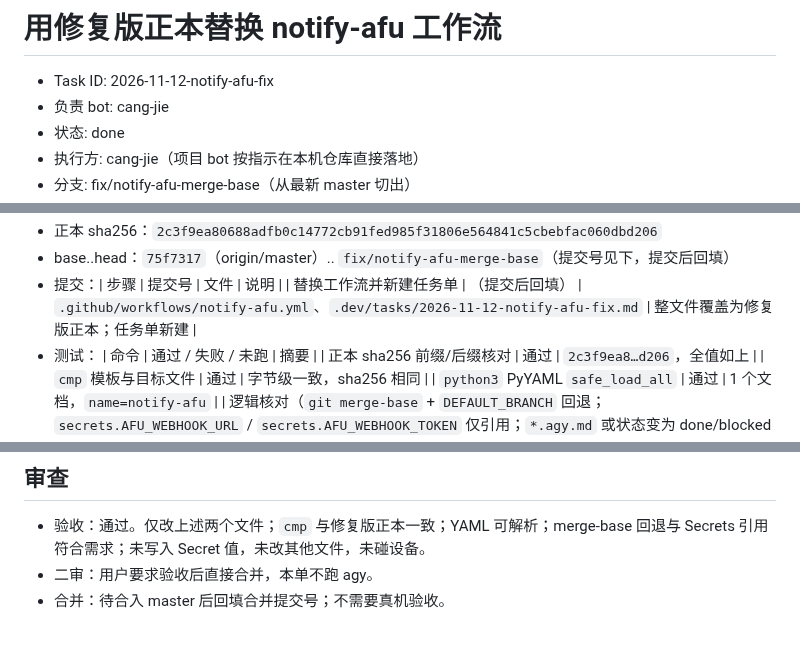
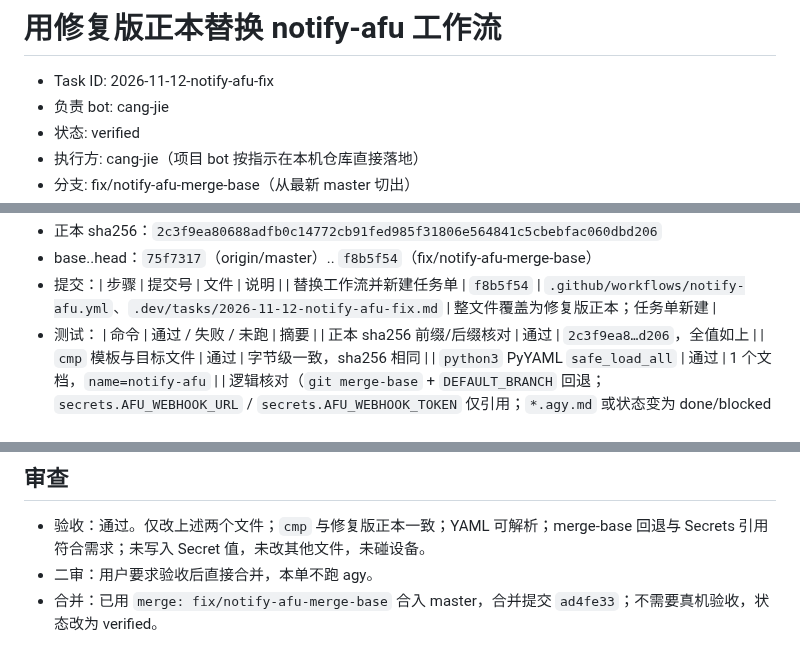
Before and after one commit to bbq191/cang-jie, a Markdown page: .dev/tasks/2026-11-12-notify-afu-fix.md, 3 parts joined by grey strips. GitHub-like rendering.

Commit message:
chore(tasks): 回填 2026-11-12-notify-afu-fix 合并号并标为 verified
任务已合入 master（ad4fe33），不需要真机验收，按工作流改为 verified。

```diff
--- a/.dev/tasks/2026-11-12-notify-afu-fix.md
+++ b/.dev/tasks/2026-11-12-notify-afu-fix.md
@@ -2,6 +2,6 @@
 
 - Task ID: 2026-11-12-notify-afu-fix
 - 负责 bot: cang-jie
-- 状态: done
+- 状态: verified
 - 执行方: cang-jie（项目 bot 按指示在本机仓库直接落地）
 - 分支: fix/notify-afu-merge-base（从最新 master 切出）
@@ -52,7 +52,7 @@
 - 正本 sha256：`2c3f9ea80688adfb0c14772cb91fed985f31806e564841c5cbebfac060dbd206`
-- base..head：`75f7317`（origin/master）.. `fix/notify-afu-merge-base`（提交号见下，提交后回填）
+- base..head：`75f7317`（origin/master）.. `f8b5f54`（fix/notify-afu-merge-base）
 - 提交：| 步骤 | 提交号 | 文件 | 说明 |
-  | 替换工作流并新建任务单 | （提交后回填） | `.github/workflows/notify-afu.yml`、`.dev/tasks/2026-11-12-notify-afu-fix.md` | 整文件覆盖为修复版正本；任务单新建 |
+  | 替换工作流并新建任务单 | `f8b5f54` | `.github/workflows/notify-afu.yml`、`.dev/tasks/2026-11-12-notify-afu-fix.md` | 整文件覆盖为修复版正本；任务单新建 |
 - 测试：
   | 命令 | 通过 / 失败 / 未跑 | 摘要 |
   | 正本 sha256 前缀/后缀核对 | 通过 | `2c3f9ea8…d206`，全值如上 |
@@ -67,4 +67,4 @@
 ## 审查
 - 验收：通过。仅改上述两个文件；`cmp` 与修复版正本一致；YAML 可解析；merge-base 回退与 Secrets 引用符合需求；未写入 Secret 值，未改其他文件，未碰设备。
 - 二审：用户要求验收后直接合并，本单不跑 agy。
-- 合并：待合入 master 后回填合并提交号；不需要真机验收。
+- 合并：已用 `merge: fix/notify-afu-merge-base` 合入 master，合并提交 `ad4fe33`；不需要真机验收，状态改为 verified。
```
Also changed, not shown: other parts of .dev/tasks/2026-11-12-notify-afu-fix.md (+2 -2 lines).
